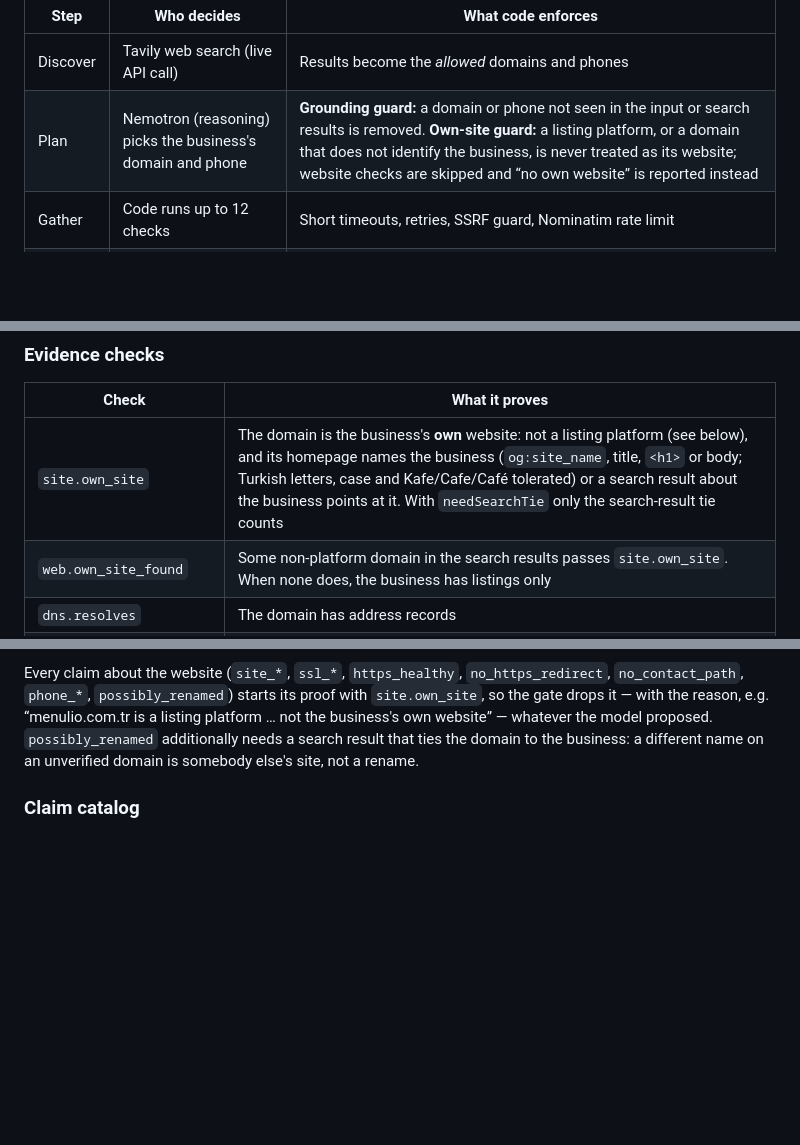
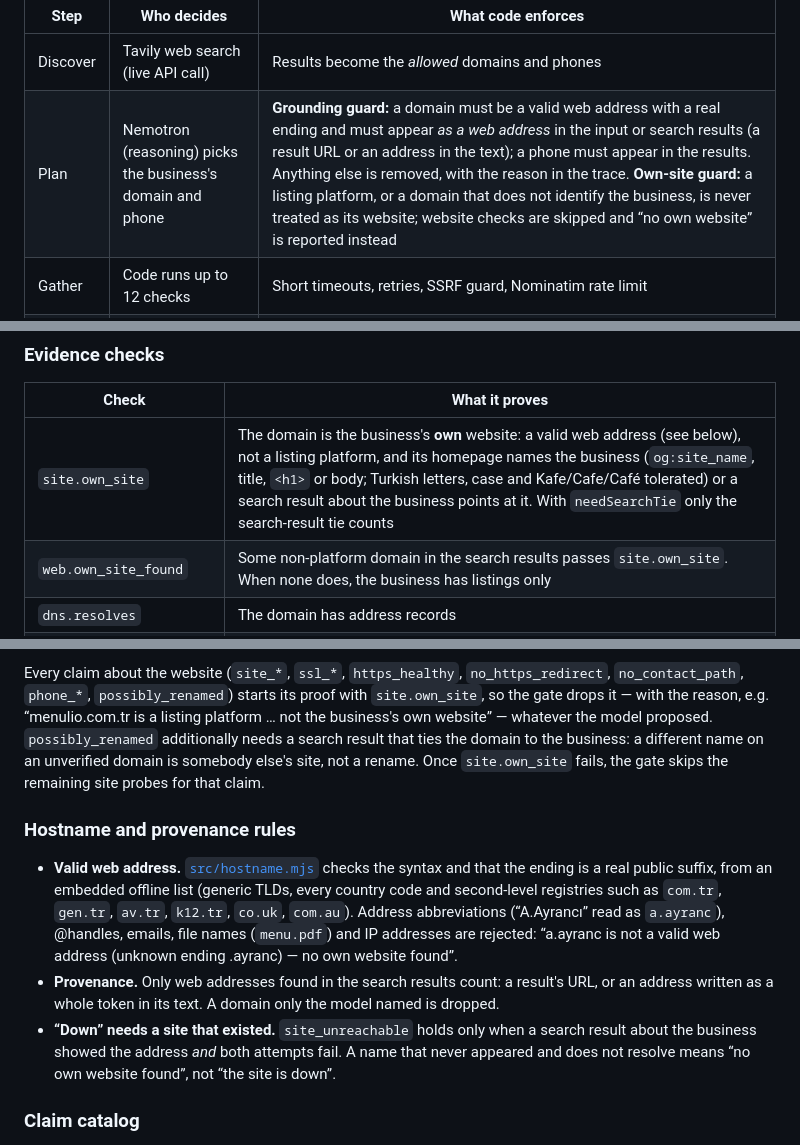
Before and after one commit to jpalii77/proofline, a Markdown page: README.md, 3 parts joined by grey strips. GitHub-like rendering; blank space fills up the shorter version.

Commit message:
README: hostname and provenance rules
Co-Authored-By: Claude Opus 5.5 <noreply@anthropic.com>

```diff
--- a/README.md
+++ b/README.md
@@ -51,7 +51,7 @@ flowchart LR
 | Step | Who decides | What code enforces |
 | --- | --- | --- |
 | Discover | Tavily web search (live API call) | Results become the *allowed* domains and phones |
-| Plan | Nemotron (reasoning) picks the business's domain and phone | **Grounding guard:** a domain or phone not seen in the input or search results is removed. **Own-site guard:** a listing platform, or a domain that does not identify the business, is never treated as its website; website checks are skipped and “no own website” is reported instead |
+| Plan | Nemotron (reasoning) picks the business's domain and phone | **Grounding guard:** a domain must be a valid web address with a real ending and must appear *as a web address* in the input or search results (a result URL or an address in the text); a phone must appear in the results. Anything else is removed, with the reason in the trace. **Own-site guard:** a listing platform, or a domain that does not identify the business, is never treated as its website; website checks are skipped and “no own website” is reported instead |
 | Gather | Code runs up to 12 checks | Short timeouts, retries, SSRF guard, Nominatim rate limit |
 | Propose | Nemotron (reasoning) chooses claims | **Catalog only:** every claim type names the checks that prove it |
 | Gate | Code | Re-observes from scratch. A claim survives only if every check returns exactly what the claim needs. Inconclusive = not proven |
@@ -66,7 +66,7 @@ card has a **Re-run proof** button that runs its checks again, right now.
 
 | Check | What it proves |
 | --- | --- |
-| `site.own_site` | The domain is the business's **own** website: not a listing platform (see below), and its homepage names the business (`og:site_name`, title, `<h1>` or body; Turkish letters, case and Kafe/Cafe/Café tolerated) or a search result about the business points at it. With `needSearchTie` only the search-result tie counts |
+| `site.own_site` | The domain is the business's **own** website: a valid web address (see below), not a listing platform, and its homepage names the business (`og:site_name`, title, `<h1>` or body; Turkish letters, case and Kafe/Cafe/Café tolerated) or a search result about the business points at it. With `needSearchTie` only the search-result tie counts |
 | `web.own_site_found` | Some non-platform domain in the search results passes `site.own_site`. When none does, the business has listings only |
 | `dns.resolves` | The domain has address records |
 | `http.reachable` | The site answers over HTTPS — **two attempts**, so one timeout never becomes “site is down” |
@@ -95,7 +95,21 @@ Every claim about the website (`site_*`, `ssl_*`, `https_healthy`, `no_https_red
 drops it — with the reason, e.g. “menulio.com.tr is a listing platform … not the business's own
 website” — whatever the model proposed. `possibly_renamed` additionally needs a search result that
 ties the domain to the business: a different name on an unverified domain is somebody else's site,
-not a rename.
+not a rename. Once `site.own_site` fails, the gate skips the remaining site probes for that claim.
+
+### Hostname and provenance rules
+
+- **Valid web address.** [`src/hostname.mjs`](src/hostname.mjs) checks the syntax and that the ending
+  is a real public suffix, from an embedded offline list (generic TLDs, every country code and
+  second-level registries such as `com.tr`, `gen.tr`, `av.tr`, `k12.tr`, `co.uk`, `com.au`). Address
+  abbreviations (“A.Ayrancı” read as `a.ayranc`), @handles, emails, file names (`menu.pdf`) and IP
+  addresses are rejected: “a.ayranc is not a valid web address (unknown ending .ayranc) — no own
+  website found”.
+- **Provenance.** Only web addresses found in the search results count: a result's URL, or an address
+  written as a whole token in its text. A domain only the model named is dropped.
+- **“Down” needs a site that existed.** `site_unreachable` holds only when a search result about the
+  business showed the address *and* both attempts fail. A name that never appeared and does not
+  resolve means “no own website found”, not “the site is down”.
 
 ### Claim catalog
 
```
Also changed, not shown: other parts of README.md (+1 -0 lines).
